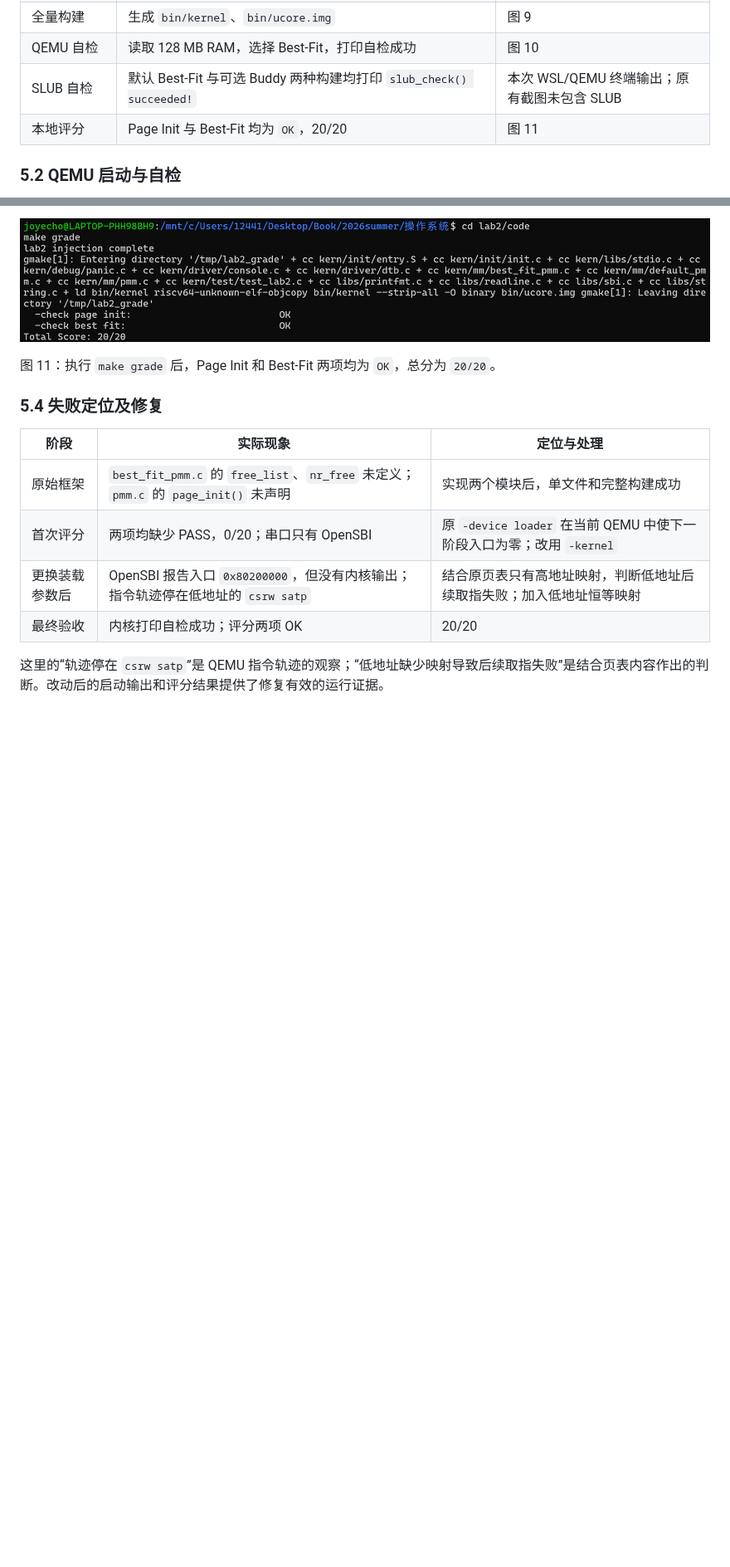
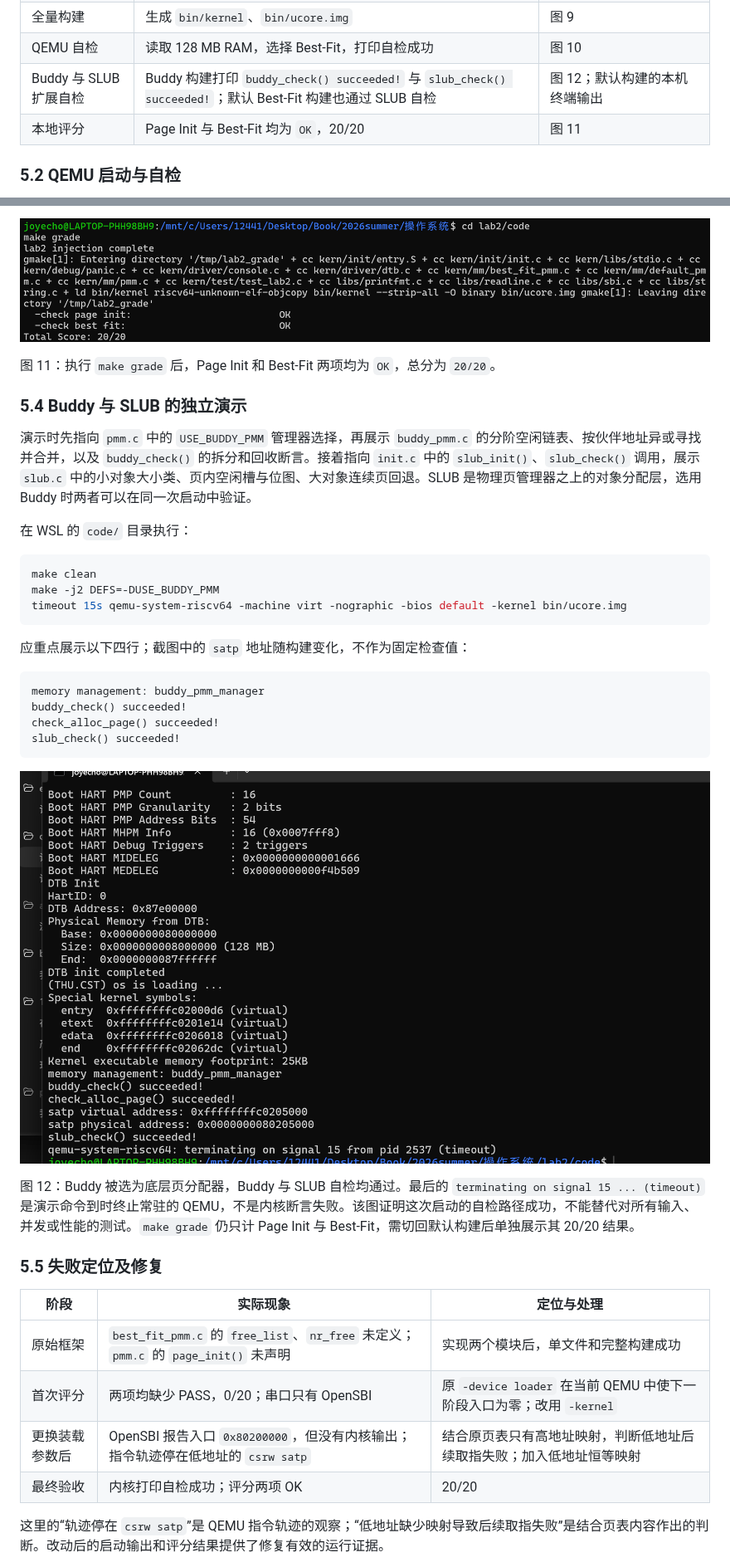
Before and after one commit to lujilanfan/OS, a Markdown page: report/report.md, 2 parts joined by grey strips. Shown at 83% size. Rendered like a GitHub page; pictures changed too: report/images/9-buddy-slub.png (added); blank space fills up the shorter version.

````diff
--- a/report/report.md
+++ b/report/report.md
@@ -278,7 +278,7 @@ timeout 15s qemu-system-riscv64 -machine virt -nographic -bios default -kernel b
 | 两个模块单独编译 | `pmm.o` 与 `best_fit_pmm.o` 均成功 | [实验记录](../实验记录.md)；本次截图没有单独显示这两条命令 |
 | 全量构建 | 生成 `bin/kernel`、`bin/ucore.img` | 图 9 |
 | QEMU 自检 | 读取 128 MB RAM，选择 Best-Fit，打印自检成功 | 图 10 |
-| SLUB 自检 | 默认 Best-Fit 与可选 Buddy 两种构建均打印 `slub_check() succeeded!` | 本次 WSL/QEMU 终端输出；原有截图未包含 SLUB |
+| Buddy 与 SLUB 扩展自检 | Buddy 构建打印 `buddy_check() succeeded!` 与 `slub_check() succeeded!`；默认 Best-Fit 构建也通过 SLUB 自检 | 图 12；默认构建的本机终端输出 |
 | 本地评分 | Page Init 与 Best-Fit 均为 `OK`，20/20 | 图 11 |
 
 ### 5.2 QEMU 启动与自检
@@ -321,7 +321,32 @@ Total Score: 20/20
 
 图 11：执行 `make grade` 后，Page Init 和 Best-Fit 两项均为 `OK`，总分为 `20/20`。
 
-### 5.4 失败定位及修复
+### 5.4 Buddy 与 SLUB 的独立演示
+
+演示时先指向 `pmm.c` 中的 `USE_BUDDY_PMM` 管理器选择，再展示 `buddy_pmm.c` 的分阶空闲链表、按伙伴地址异或寻找并合并，以及 `buddy_check()` 的拆分和回收断言。接着指向 `init.c` 中的 `slub_init()`、`slub_check()` 调用，展示 `slub.c` 中的小对象大小类、页内空闲槽与位图、大对象连续页回退。SLUB 是物理页管理器之上的对象分配层，选用 Buddy 时两者可以在同一次启动中验证。
+
+在 WSL 的 `code/` 目录执行：
+
+```bash
+make clean
+make -j2 DEFS=-DUSE_BUDDY_PMM
+timeout 15s qemu-system-riscv64 -machine virt -nographic -bios default -kernel bin/ucore.img
+```
+
+应重点展示以下四行；截图中的 `satp` 地址随构建变化，不作为固定检查值：
+
+```text
+memory management: buddy_pmm_manager
+buddy_check() succeeded!
+check_alloc_page() succeeded!
+slub_check() succeeded!
+```
+
+![Buddy 与 SLUB 在同一次 QEMU 启动中通过自检](./images/9-buddy-slub.png)
+
+图 12：Buddy 被选为底层页分配器，Buddy 与 SLUB 自检均通过。最后的 `terminating on signal 15 ... (timeout)` 是演示命令到时终止常驻的 QEMU，不是内核断言失败。该图证明这次启动的自检路径成功，不能替代对所有输入、并发或性能的测试。`make grade` 仍只计 Page Init 与 Best-Fit，需切回默认构建后单独展示其 20/20 结果。
+
+### 5.5 失败定位及修复
 
 | 阶段 | 实际现象 | 定位与处理 |
 | --- | --- | --- |
````
Also changed, not shown: other parts of report/report.md (+1 -1 lines), report/images/README.md (+1 -0 lines), report/操作步骤与截图说明.md (+25 -2 lines).
